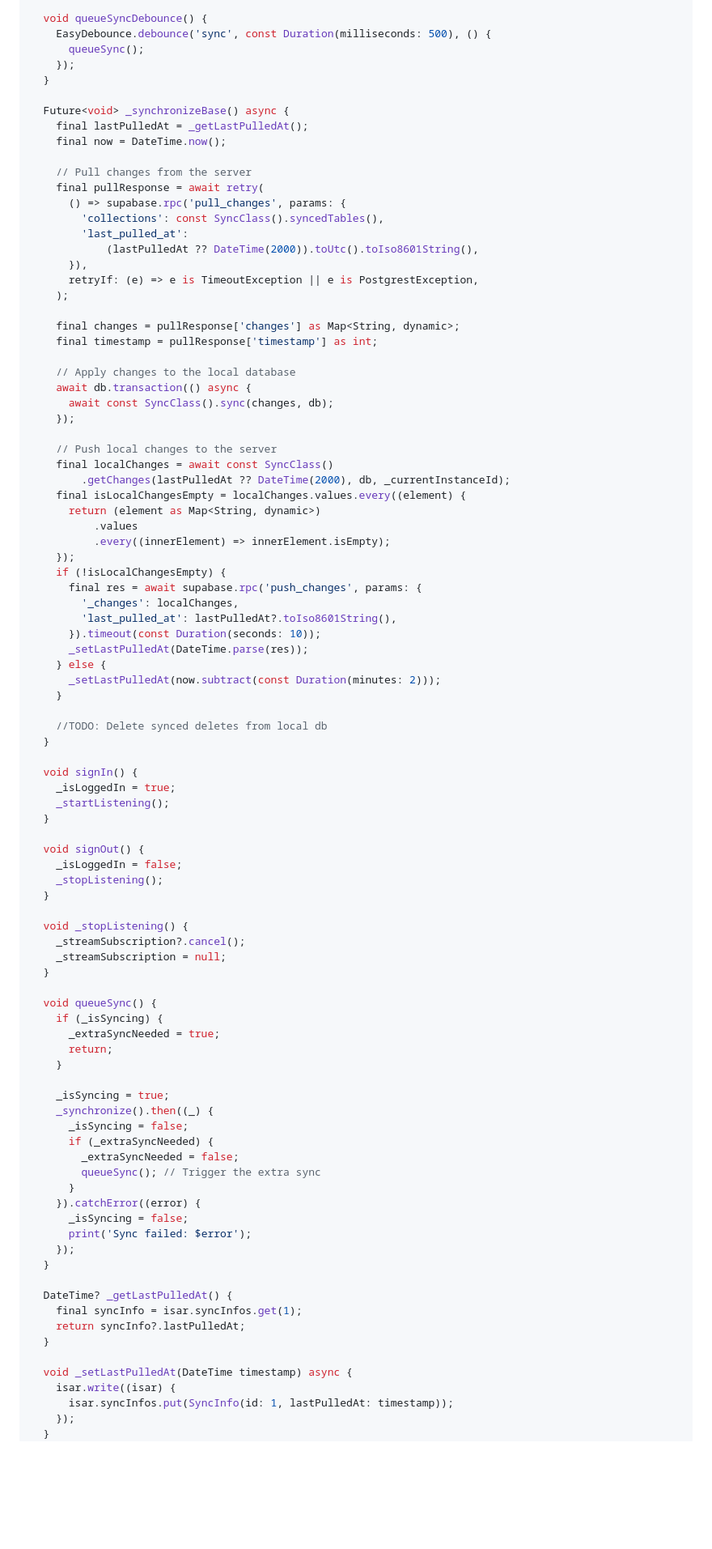
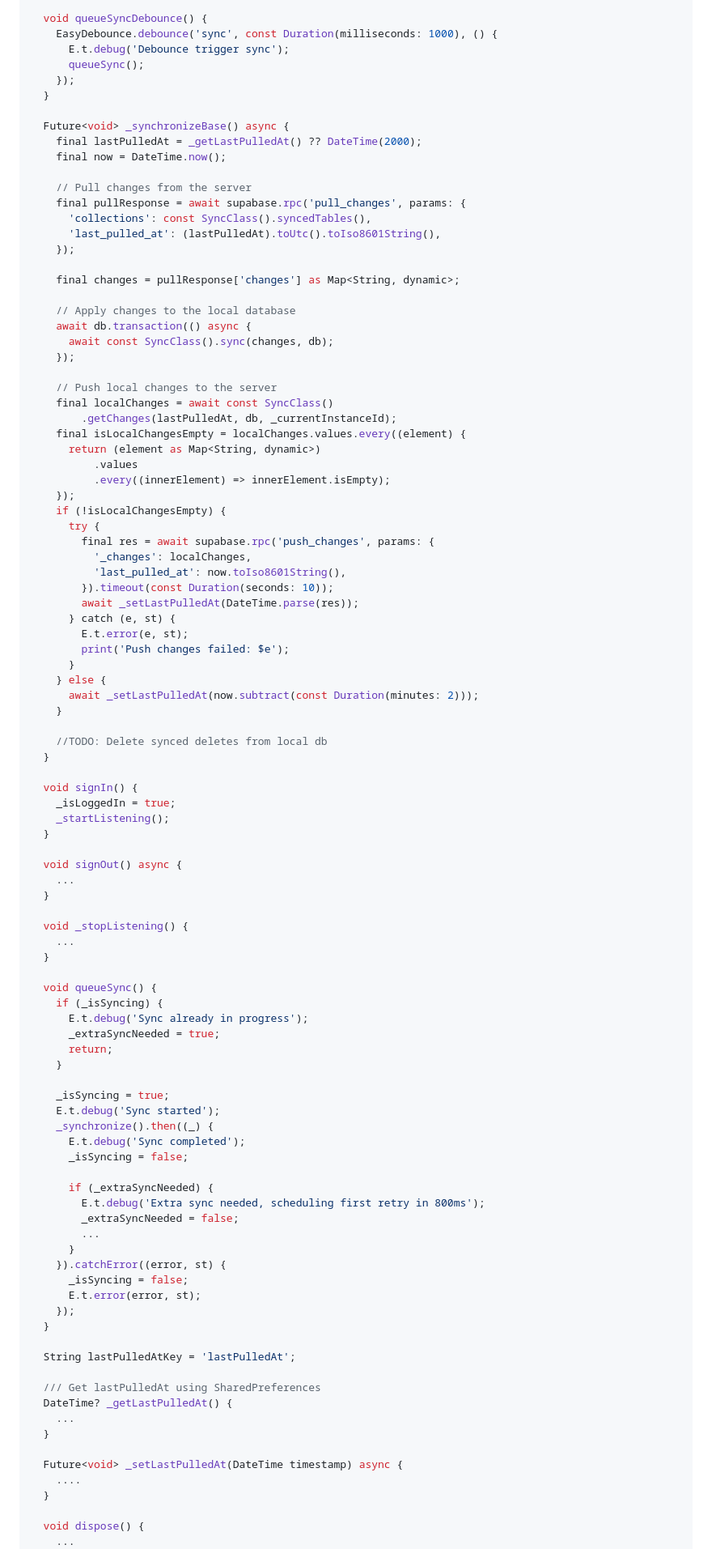
Before and after one commit to vinceramcesoliveros/custom_supabase_drift_doc_sync, a Markdown page: README.md, the part around one of its changes. Shown at 81% size. Drawn GitHub-style; blank space fills up the shorter version.

```diff
--- a/README.md
+++ b/README.md
@@ -138,27 +143,23 @@ class SyncManagerS {
   }
 
   void queueSyncDebounce() {
-    EasyDebounce.debounce('sync', const Duration(milliseconds: 500), () {
+    EasyDebounce.debounce('sync', const Duration(milliseconds: 1000), () {
+      E.t.debug('Debounce trigger sync');
       queueSync();
     });
   }
 
   Future<void> _synchronizeBase() async {
-    final lastPulledAt = _getLastPulledAt();
+    final lastPulledAt = _getLastPulledAt() ?? DateTime(2000);
     final now = DateTime.now();
 
     // Pull changes from the server
-    final pullResponse = await retry(
-      () => supabase.rpc('pull_changes', params: {
-        'collections': const SyncClass().syncedTables(),
-        'last_pulled_at':
-            (lastPulledAt ?? DateTime(2000)).toUtc().toIso8601String(),
-      }),
-      retryIf: (e) => e is TimeoutException || e is PostgrestException,
-    );
+    final pullResponse = await supabase.rpc('pull_changes', params: {
+      'collections': const SyncClass().syncedTables(),
+      'last_pulled_at': (lastPulledAt).toUtc().toIso8601String(),
+    });
 
     final changes = pullResponse['changes'] as Map<String, dynamic>;
-    final timestamp = pullResponse['timestamp'] as int;
 
     // Apply changes to the local database
     await db.transaction(() async {
@@ -167,20 +168,25 @@ class SyncManagerS {
 
     // Push local changes to the server
     final localChanges = await const SyncClass()
-        .getChanges(lastPulledAt ?? DateTime(2000), db, _currentInstanceId);
+        .getChanges(lastPulledAt, db, _currentInstanceId);
     final isLocalChangesEmpty = localChanges.values.every((element) {
       return (element as Map<String, dynamic>)
           .values
           .every((innerElement) => innerElement.isEmpty);
     });
     if (!isLocalChangesEmpty) {
-      final res = await supabase.rpc('push_changes', params: {
-        '_changes': localChanges,
-        'last_pulled_at': lastPulledAt?.toIso8601String(),
-      }).timeout(const Duration(seconds: 10));
-      _setLastPulledAt(DateTime.parse(res));
+      try {
+        final res = await supabase.rpc('push_changes', params: {
+          '_changes': localChanges,
+          'last_pulled_at': now.toIso8601String(),
+        }).timeout(const Duration(seconds: 10));
+        await _setLastPulledAt(DateTime.parse(res));
+      } catch (e, st) {
+        E.t.error(e, st);
+        print('Push changes failed: $e');
+      }
     } else {
-      _setLastPulledAt(now.subtract(const Duration(minutes: 2)));
+      await _setLastPulledAt(now.subtract(const Duration(minutes: 2)));
     }
 
     //TODO: Delete synced deletes from local db
@@ -191,43 +197,49 @@ class SyncManagerS {
     _startListening();
   }
 
-  void signOut() {
-    _isLoggedIn = false;
-    _stopListening();
+  void signOut() async {
+    ...
   }
 
   void _stopListening() {
-    _streamSubscription?.cancel();
-    _streamSubscription = null;
+    ...
   }
 
   void queueSync() {
     if (_isSyncing) {
+      E.t.debug('Sync already in progress');
       _extraSyncNeeded = true;
       return;
     }
 
     _isSyncing = true;
+    E.t.debug('Sync started');
     _synchronize().then((_) {
+      E.t.debug('Sync completed');
       _isSyncing = false;
+
       if (_extraSyncNeeded) {
+        E.t.debug('Extra sync needed, scheduling first retry in 800ms');
         _extraSyncNeeded = false;
-        queueSync(); // Trigger the extra sync
+        ...
       }
-    }).catchError((error) {
+    }).catchError((error, st) {
       _isSyncing = false;
-      print('Sync failed: $error');
+      E.t.error(error, st);
     });
   }
 
+  String lastPulledAtKey = 'lastPulledAt';
+
+  /// Get lastPulledAt using SharedPreferences
   DateTime? _getLastPulledAt() {
-    final syncInfo = isar.syncInfos.get(1);
-    return syncInfo?.lastPulledAt;
+    ...
   }
 
-  void _setLastPulledAt(DateTime timestamp) async {
-    isar.write((isar) {
-      isar.syncInfos.put(SyncInfo(id: 1, lastPulledAt: timestamp));
-    });
+  Future<void> _setLastPulledAt(DateTime timestamp) async {
+    ....
   }
+
+  void dispose() {
+    ...
 }
```
Also changed, not shown: other parts of README.md (+13 -7 lines).
